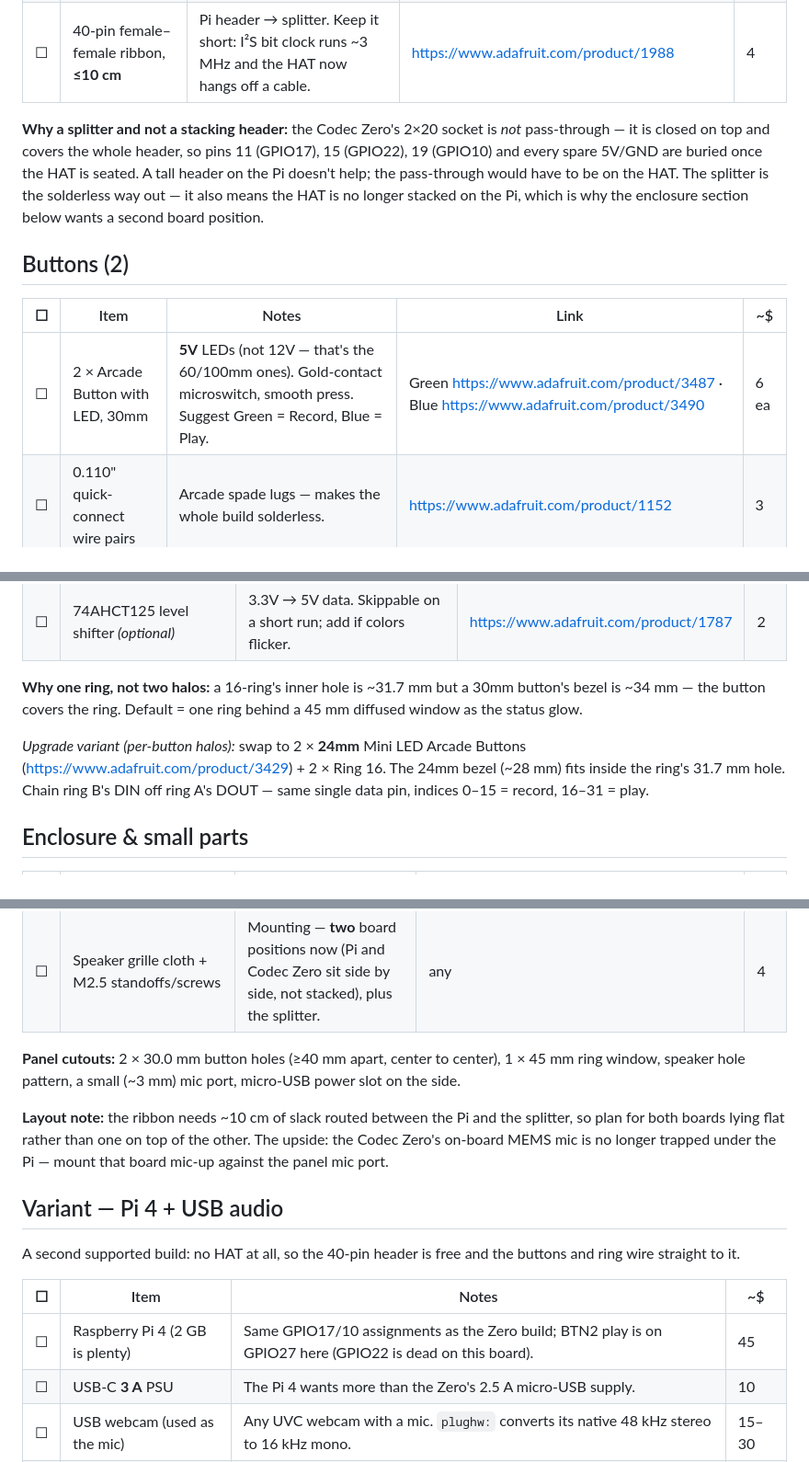
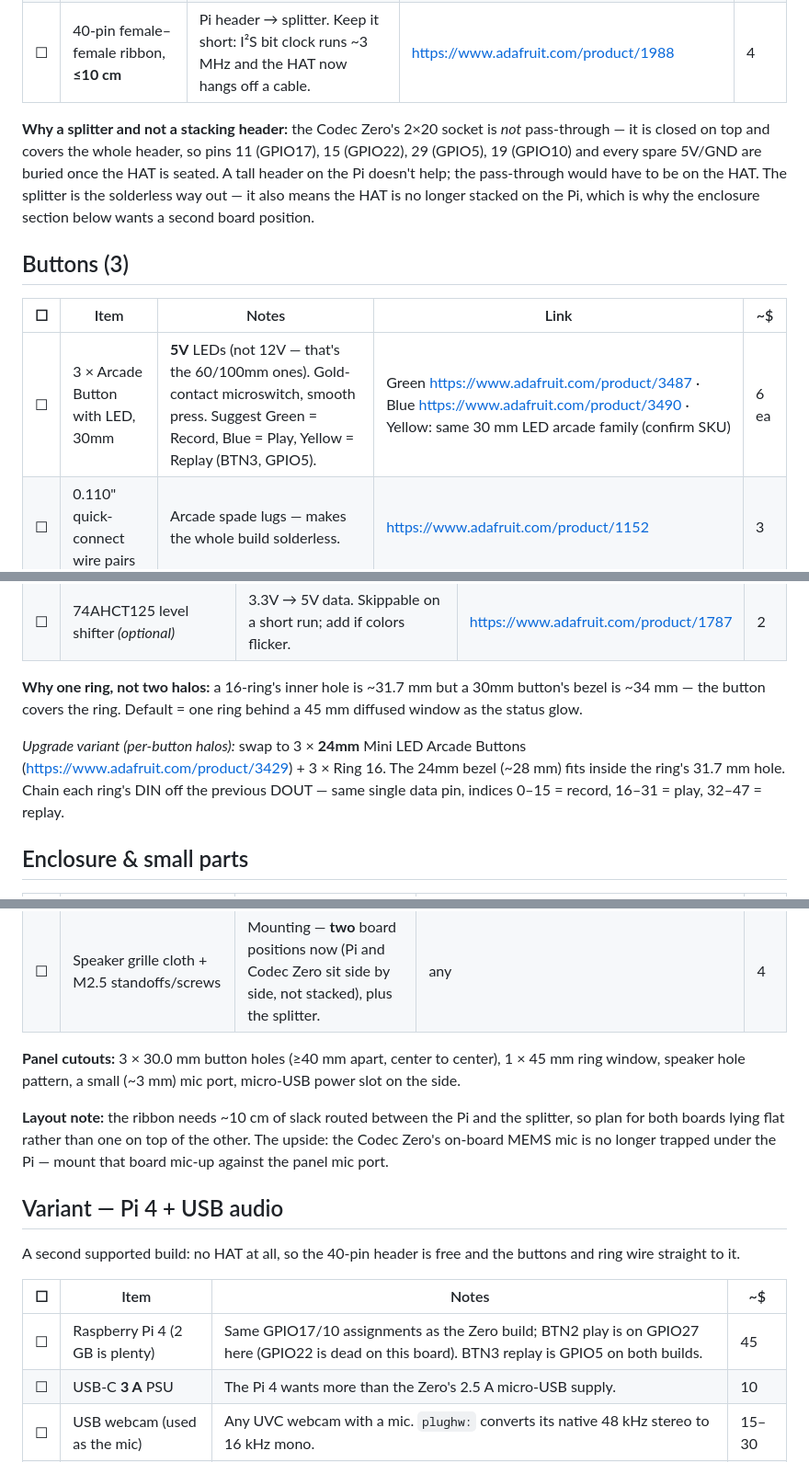
Before and after one commit to jchimp/banter, a Markdown page: PARTS.md, 3 parts joined by grey strips. Shown at 92% size. Drawn GitHub-style.

Commit message:
Update the parts list for a third (yellow) arcade button.
- Buttons (2) -> (3); adds GPIO5/pin 29 to the buried-pins note, the halo

  upgrade variant, and the panel-cutout count.

- Pi 4 variant row notes BTN3 is GPIO5 on both builds; total bumped ~$5-10.

```diff
--- a/PARTS.md
+++ b/PARTS.md
@@ -16,13 +16,13 @@ Prices are ballpark USD. `☐` = buy / check inventory.
 | ☐ | 40-pin GPIO splitter / expansion board (2 × 2×20 sockets) | The HAT goes in one socket, your buttons + ring wire into the other. Pimoroni Mini Black HAT Hack3r, or any generic 1→2 GPIO expansion board. | https://shop.pimoroni.com/products/mini-black-hat-hack3r | 10–15 |
 | ☐ | 40-pin female–female ribbon, **≤10 cm** | Pi header → splitter. Keep it short: I²S bit clock runs ~3 MHz and the HAT now hangs off a cable. | https://www.adafruit.com/product/1988 | 4 |
 
-**Why a splitter and not a stacking header:** the Codec Zero's 2×20 socket is *not* pass-through — it is closed on top and covers the whole header, so pins 11 (GPIO17), 15 (GPIO22), 19 (GPIO10) and every spare 5V/GND are buried once the HAT is seated. A tall header on the Pi doesn't help; the pass-through would have to be on the HAT. The splitter is the solderless way out — it also means the HAT is no longer stacked on the Pi, which is why the enclosure section below wants a second board position.
+**Why a splitter and not a stacking header:** the Codec Zero's 2×20 socket is *not* pass-through — it is closed on top and covers the whole header, so pins 11 (GPIO17), 15 (GPIO22), 29 (GPIO5), 19 (GPIO10) and every spare 5V/GND are buried once the HAT is seated. A tall header on the Pi doesn't help; the pass-through would have to be on the HAT. The splitter is the solderless way out — it also means the HAT is no longer stacked on the Pi, which is why the enclosure section below wants a second board position.
 
-## Buttons (2)
+## Buttons (3)
 
 | ☐ | Item | Notes | Link | ~$ |
 |---|------|-------|------|----|
-| ☐ | 2 × Arcade Button with LED, 30mm | **5V** LEDs (not 12V — that's the 60/100mm ones). Gold-contact microswitch, smooth press. Suggest Green = Record, Blue = Play. | Green https://www.adafruit.com/product/3487 · Blue https://www.adafruit.com/product/3490 | 6 ea |
+| ☐ | 3 × Arcade Button with LED, 30mm | **5V** LEDs (not 12V — that's the 60/100mm ones). Gold-contact microswitch, smooth press. Suggest Green = Record, Blue = Play, Yellow = Replay (BTN3, GPIO5). | Green https://www.adafruit.com/product/3487 · Blue https://www.adafruit.com/product/3490 · Yellow: same 30 mm LED arcade family (confirm SKU) | 6 ea |
 | ☐ | 0.110" quick-connect wire pairs | Arcade spade lugs — makes the whole build solderless. | https://www.adafruit.com/product/1152 | 3 |
 
 > Colors: clear/green/blue LEDs can run dim at 3.3V; **red and yellow are wired in series and need 5V+**. Plan on 5V either way.
@@ -38,7 +38,7 @@ Prices are ballpark USD. `☐` = buy / check inventory.
 
 **Why one ring, not two halos:** a 16-ring's inner hole is ~31.7 mm but a 30mm button's bezel is ~34 mm — the button covers the ring. Default = one ring behind a 45 mm diffused window as the status glow.
 
-*Upgrade variant (per-button halos):* swap to 2 × **24mm** Mini LED Arcade Buttons (https://www.adafruit.com/product/3429) + 2 × Ring 16. The 24mm bezel (~28 mm) fits inside the ring's 31.7 mm hole. Chain ring B's DIN off ring A's DOUT — same single data pin, indices 0–15 = record, 16–31 = play.
+*Upgrade variant (per-button halos):* swap to 3 × **24mm** Mini LED Arcade Buttons (https://www.adafruit.com/product/3429) + 3 × Ring 16. The 24mm bezel (~28 mm) fits inside the ring's 31.7 mm hole. Chain each ring's DIN off the previous DOUT — same single data pin, indices 0–15 = record, 16–31 = play, 32–47 = replay.
 
 ## Enclosure & small parts
 
@@ -49,7 +49,7 @@ Prices are ballpark USD. `☐` = buy / check inventory.
 | ☐ | Jumper wires F-F / F-M | Ring + button wiring. | any | 3 |
 | ☐ | Speaker grille cloth + M2.5 standoffs/screws | Mounting — **two** board positions now (Pi and Codec Zero sit side by side, not stacked), plus the splitter. | any | 4 |
 
-**Panel cutouts:** 2 × 30.0 mm button holes (≥40 mm apart, center to center), 1 × 45 mm ring window, speaker hole pattern, a small (~3 mm) mic port, micro-USB power slot on the side.
+**Panel cutouts:** 3 × 30.0 mm button holes (≥40 mm apart, center to center), 1 × 45 mm ring window, speaker hole pattern, a small (~3 mm) mic port, micro-USB power slot on the side.
 
 **Layout note:** the ribbon needs ~10 cm of slack routed between the Pi and the splitter, so plan for both boards lying flat rather than one on top of the other. The upside: the Codec Zero's on-board MEMS mic is no longer trapped under the Pi — mount that board mic-up against the panel mic port.
 
@@ -60,7 +60,7 @@ and ring wire straight to it.
 
 | ☐ | Item | Notes | ~$ |
 |---|------|-------|----|
-| ☐ | Raspberry Pi 4 (2 GB is plenty) | Same GPIO17/10 assignments as the Zero build; BTN2 play is on GPIO27 here (GPIO22 is dead on this board). | 45 |
+| ☐ | Raspberry Pi 4 (2 GB is plenty) | Same GPIO17/10 assignments as the Zero build; BTN2 play is on GPIO27 here (GPIO22 is dead on this board). BTN3 replay is GPIO5 on both builds. | 45 |
 | ☐ | USB-C **3 A** PSU | The Pi 4 wants more than the Zero's 2.5 A micro-USB supply. | 10 |
 | ☐ | USB webcam (used as the mic) | Any UVC webcam with a mic. `plughw:` converts its native 48 kHz stereo to 16 kHz mono. | 15–30 |
 | ☐ | Powered USB speaker | Self-powered — don't run a speaker off the Pi's 5V rail alongside the ring. | 15–25 |
```
Also changed, not shown: other parts of PARTS.md (+1 -1 lines).
